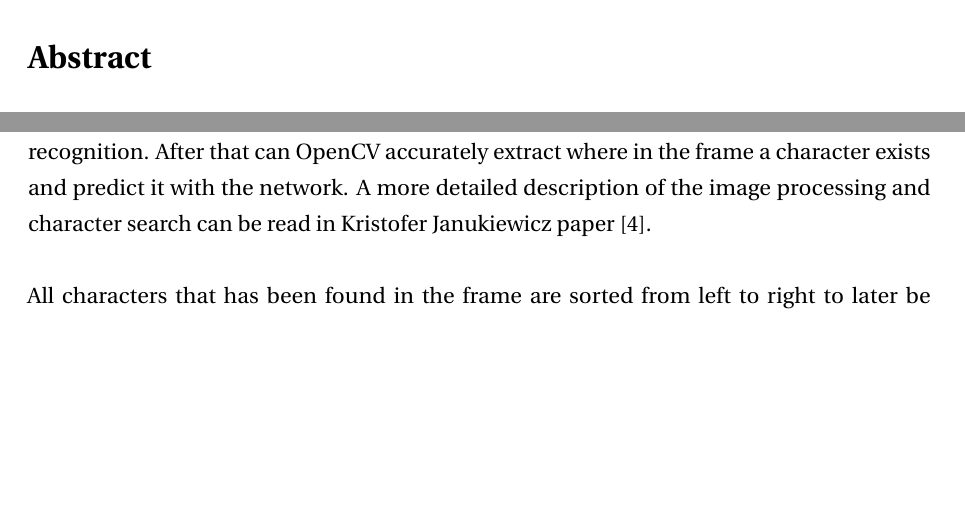
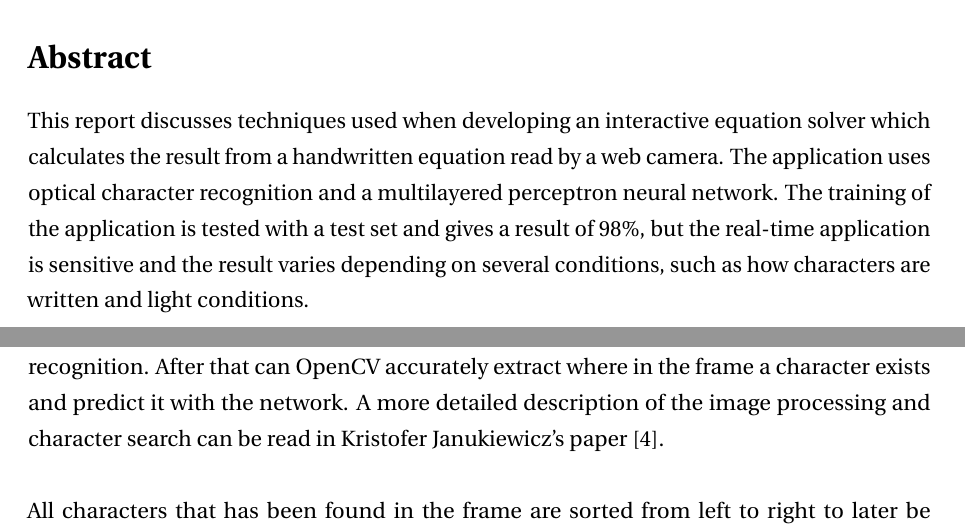
Before and after one commit to isabelljansson/TNM095, a LaTeX document (report/main.tex): two parts of pages 2 and 7 of 11, joined at a grey line, cut so that both start at the same text, the shorter picture padded with empty space. Compiled offline with pdfLaTeX.

Commit message:
wrote abstract

```diff
--- a/report/main.tex
+++ b/report/main.tex
@@ -53,7 +53,7 @@
 \pagestyle{fancy}
 \fancyhf{}
 \setlength\headheight{15pt}
-\fancyhead[L]{Jonathan Bosson, Isabell Jansson}
+\fancyhead[L]{jonbo665@student.liu.se, isaja187@student.liu.se}
 \fancyhead[R]{Link\"oping University}
 \fancyfoot[R]{Page \thepage\ of \pageref{LastPage}}
 %-------------------------------------------------------------------------------
@@ -79,6 +79,7 @@
 
 
 \section*{Abstract}
+This report discusses techniques used when developing an interactive equation solver which calculates the result from a handwritten equation read by a web camera. The application uses optical character recognition and a multilayered perceptron neural network. The training of the application is tested with a test set and gives a result of 98\%, but the real-time application is sensitive and the result varies depending on several conditions, such as how characters are written and light conditions.
 \newpage
 
 \tableofcontents
@@ -176,7 +177,7 @@ The training were performed using OpenCV with the Sigmoid function as activation
 \addcontentsline{toc}{subsection}{Application}
 
 
-The application uses the webcam, finds the characters on the screen, predicts their values and calculates the result. The training from the previous stage is loaded into the application from an XML-file. Since the program is run in real-time are some restrictions required concerning the image processing. The frame goes through four steps of filters. Grayscaling the image, applying a Sobel filter to find high intensity areas and highlighting the contours, Otsu\textquotesingle s threshold filter to remove noise and lastly a morphology dilation to fill in gaps to improve the recognition. After that can OpenCV accurately extract where in the frame a character exists and predict it with the network. A more detailed description of the image processing and character search can be read in Kristofer Janukiewicz paper \cite{kristofer}.
+The application uses the webcam, finds the characters on the screen, predicts their values and calculates the result. The training from the previous stage is loaded into the application from an XML-file. Since the program is run in real-time are some restrictions required concerning the image processing. The frame goes through four steps of filters. Grayscaling the image, applying a Sobel filter to find high intensity areas and highlighting the contours, Otsu\textquotesingle s threshold filter to remove noise and lastly a morphology dilation to fill in gaps to improve the recognition. After that can OpenCV accurately extract where in the frame a character exists and predict it with the network. A more detailed description of the image processing and character search can be read in Kristofer Janukiewicz's paper \cite{kristofer}.
 \newline
 \newline
 All characters that has been found in the frame are sorted from left to right to later be sent into the equation solver. Since the solver will receive a new expression in each frame it is important to check if it is a valid expression, else it would quickly cause a crash of the program. The expression has to be valid such that it doesn't include multiple equals signs, multiple operators after each other as well as start and end with an operand. Once through the validation the expression is translated to a stack principle like Equation \ref{eq:1}.
```
Also changed, not shown: report/main.pdf, 3 other files.
